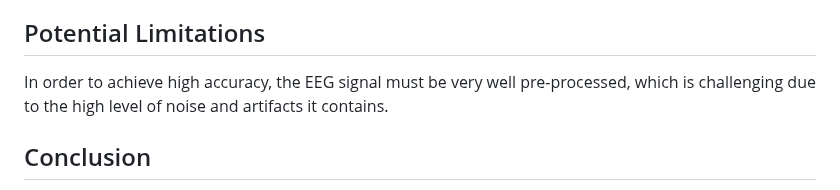
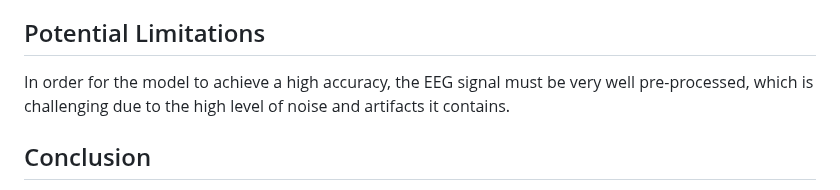
Before and after one commit to HABS-BRAIN/ai-driller, a Markdown page: articles/transformers.md, the part around the change. Drawn GitHub-style.

```diff
--- a/articles/transformers.md
+++ b/articles/transformers.md
@@ -141,7 +141,7 @@ The STE output can be concatenated or averaged with the TTE output before the fi
 
 ## Potential Limitations
 
-In order to achieve high accuracy, the EEG signal must be very well pre-processed, which is challenging due to the high level of noise and artifacts it contains.
+In order for the model to achieve a high accuracy, the EEG signal must be very well pre-processed, which is challenging due to the high level of noise and artifacts it contains.
 
 ## Conclusion
 
```
